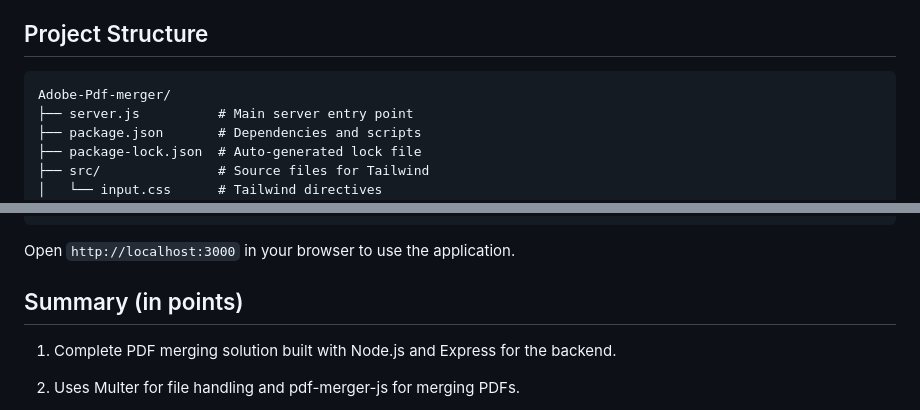
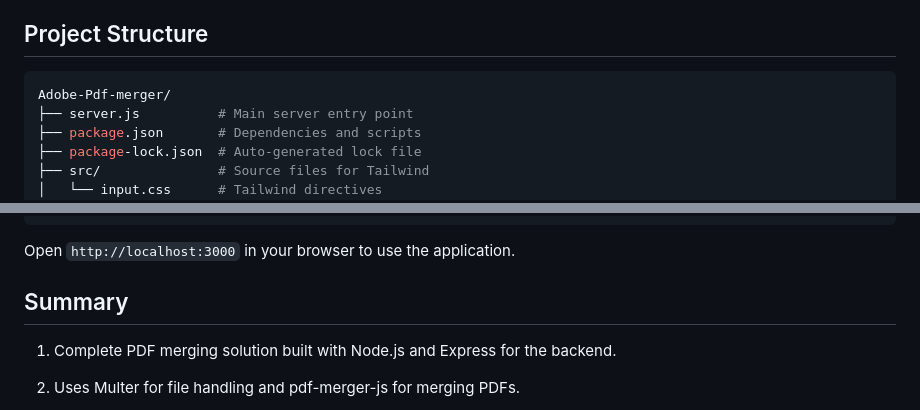
Before and after one commit to Anuj-Bisht-dev/Adobe-Pdf-merger, a Markdown page: README.md, 2 parts joined by grey strips. Drawn GitHub-style.

````diff
--- a/README.md
+++ b/README.md
@@ -15,7 +15,7 @@ Adobe PDF Merger is a **Node.js-based web application** that allows users to mer
 
 ## Project Structure
 
-```
+```bash
 Adobe-Pdf-merger/
 ├── server.js          # Main server entry point
 ├── package.json       # Dependencies and scripts
@@ -88,7 +88,7 @@ npm start
 Open `http://localhost:3000` in your browser to use the application.
 
 
-## Summary (in points)
+## Summary
 
 1. Complete PDF merging solution built with Node.js and Express for the backend.
 
````
